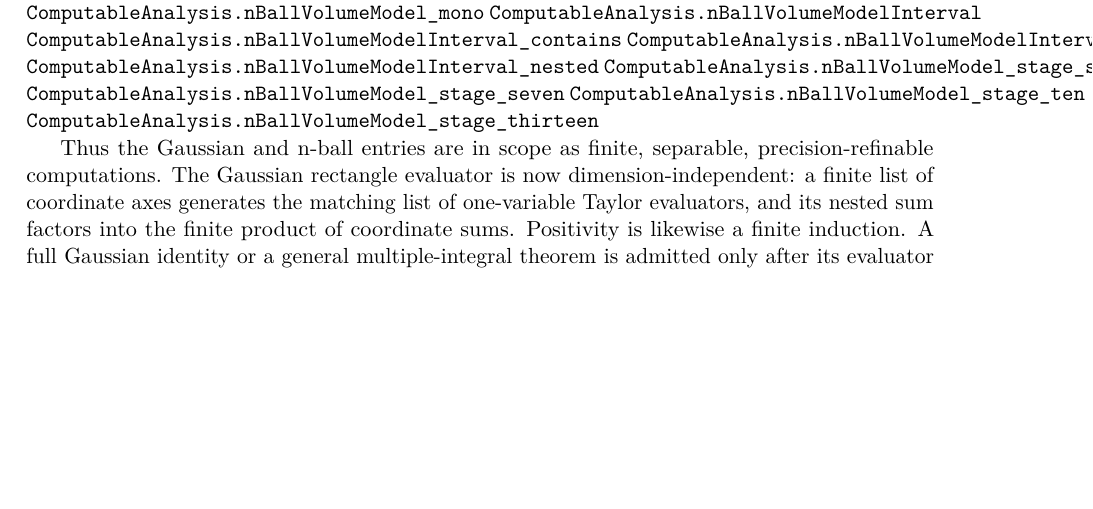
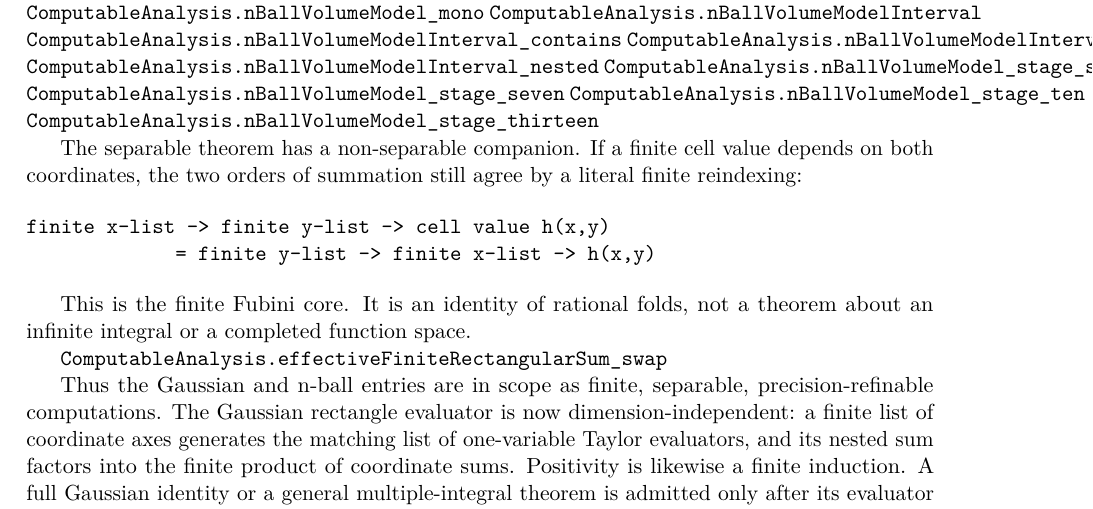
Before and after one commit to liuyao12/computable-analysis, a LaTeX thesis (blueprint/src/web.tex, which reads blueprint/src/04-infinite-series.tex): part of page 89 of 116, cut so that both start at the same text, the shorter picture padded with empty space. Compiled offline with pdfLaTeX.

Commit message:
Add finite nonseparable Fubini symmetry

```diff
--- a/blueprint/src/04-infinite-series.tex
+++ b/blueprint/src/04-infinite-series.tex
@@ -637,6 +637,21 @@ volume calculations; we do not duplicate a proof for every dimension.
 \lean{ComputableAnalysis.nBallVolumeModel_stage_thirteen}
 \leanok
 
+The separable theorem has a non-separable companion.  If a finite cell value
+depends on both coordinates, the two orders of summation still agree by a
+literal finite reindexing:
+
+\begin{verbatim}
+finite x-list -> finite y-list -> cell value h(x,y)
+             = finite y-list -> finite x-list -> h(x,y)
+\end{verbatim}
+
+This is the finite Fubini core.  It is an identity of rational folds, not a
+theorem about an infinite integral or a completed function space.
+
+\lean{ComputableAnalysis.effectiveFiniteRectangularSum_swap}
+\leanok
+
 Thus the Gaussian and n-ball entries are in scope as finite, separable,
 precision-refinable computations. The Gaussian rectangle evaluator is now
 dimension-independent: a finite list of coordinate axes generates the matching
```
Also changed, not shown: 3 other files.
